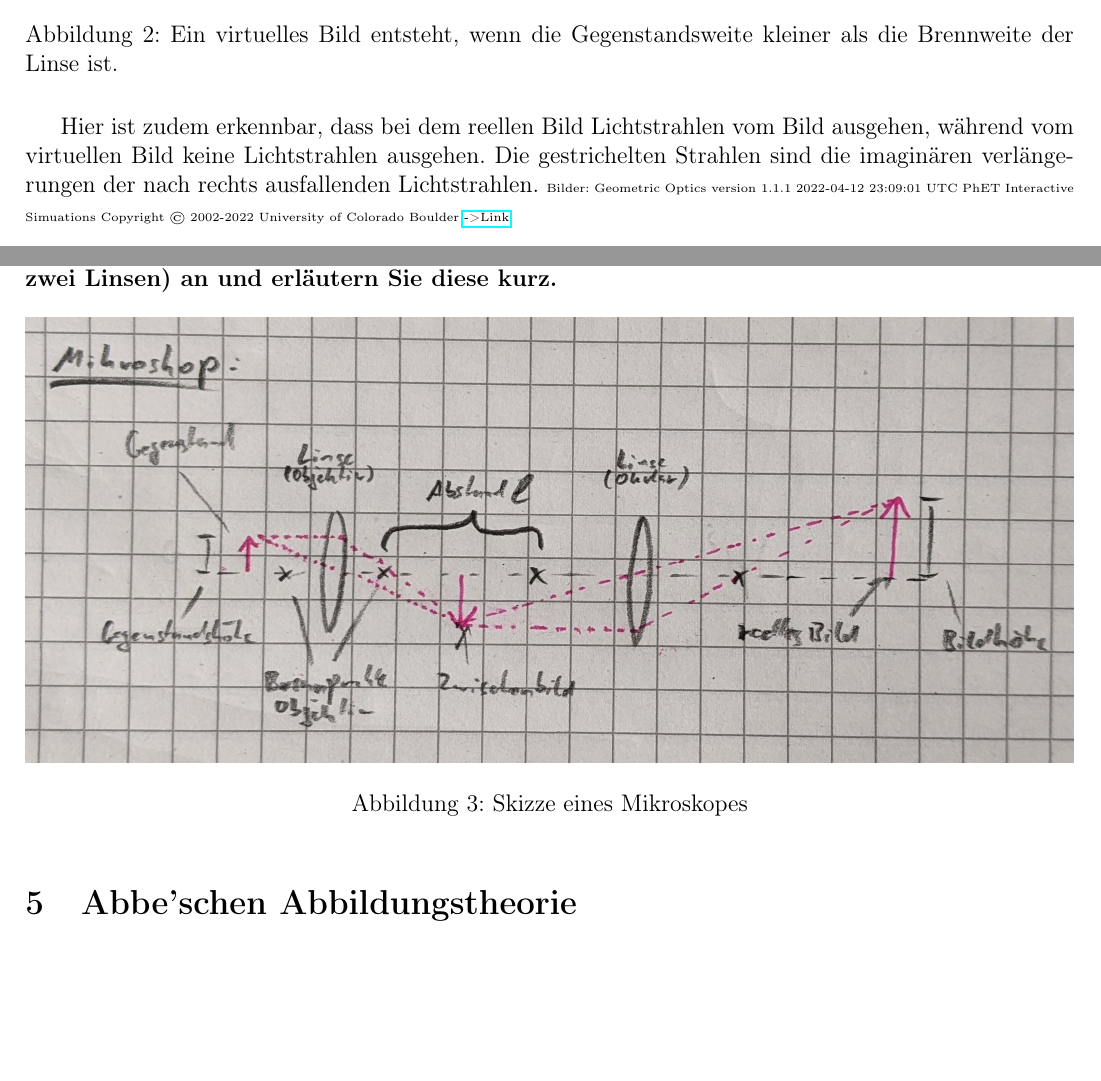
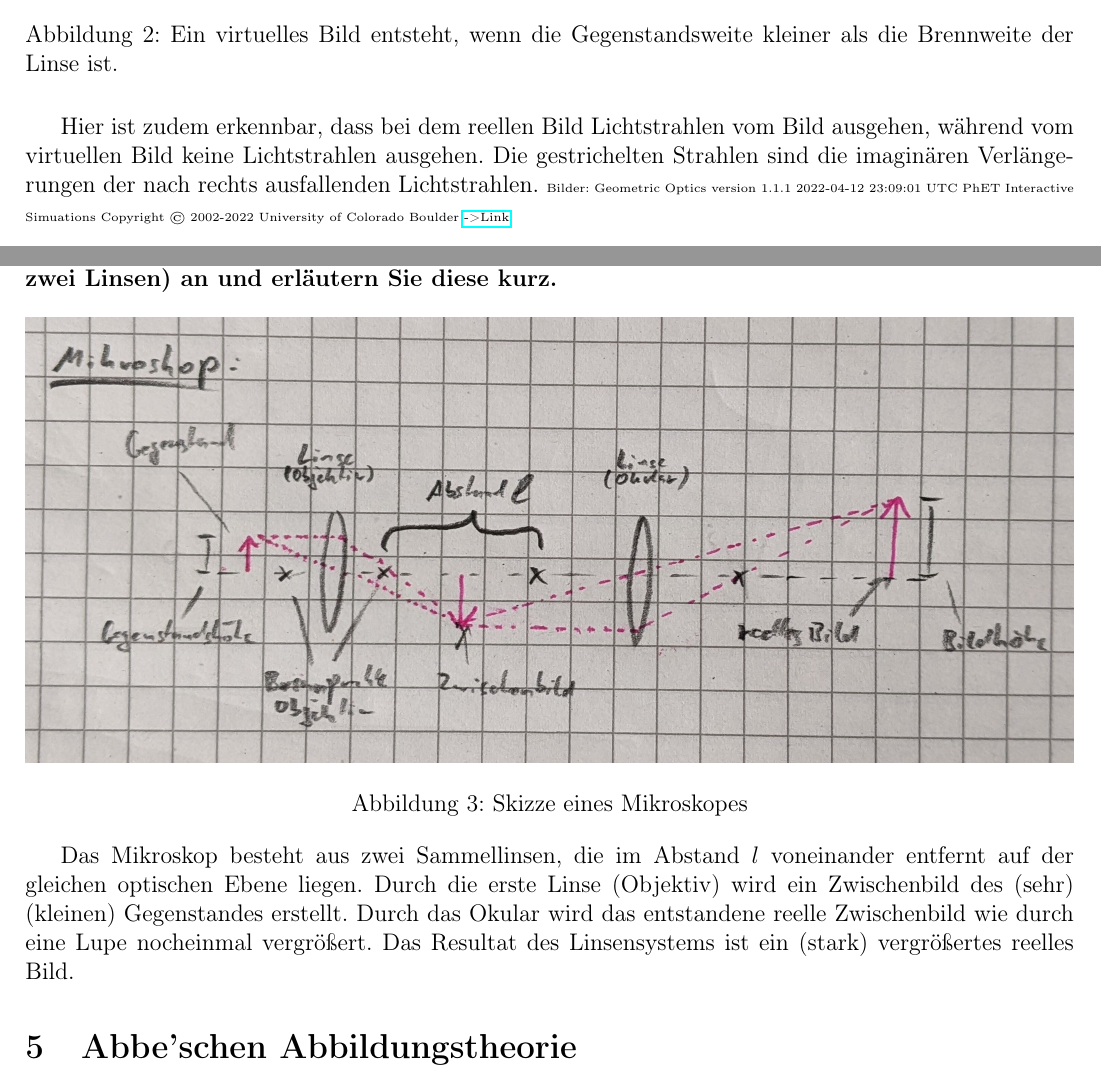
Before and after one commit to Mensching26/Laborbuch-im-Physikpraktikum, a LaTeX document (preLabs/pre-LAB, Optische Abbildungen/Prelab.tex): two parts of pages 2 and 3 of 4, joined at a grey line, cut so that both start at the same text, the shorter picture padded with empty space. Compiled offline with pdfLaTeX.

Commit message:
Kleinere Nachträge am Prelab O1

```diff
--- a/preLabs/pre-LAB, Optische Abbildungen/Prelab.tex
+++ b/preLabs/pre-LAB, Optische Abbildungen/Prelab.tex
@@ -45,7 +48,8 @@ Fertigen Sie hierzu bitte jeweils eine schematische Skizze an, die den Strahleng
 	\caption{Ein virtuelles Bild entsteht, wenn die Gegenstandsweite kleiner als die Brennweite der Linse ist.}
 \end{figure}
 
-Hier ist zudem erkennbar, dass bei dem reellen Bild Lichtstrahlen vom Bild ausgehen, während vom virtuellen Bild keine Lichtstrahlen ausgehen. Die gestrichelten Strahlen sind die imaginären verlängerungen der nach rechts ausfallenden Lichtstrahlen.
+Hier ist zudem erkennbar, dass bei dem reellen Bild Lichtstrahlen vom Bild ausgehen, während vom virtuellen Bild keine Lichtstrahlen ausgehen.
+Die gestrichelten Strahlen sind die imaginären Verlängerungen der nach rechts ausfallenden Lichtstrahlen.
 \tiny
 Bilder: Geometric Optics version 1.1.1 2022-04-12 23:09:01 UTC PhET Interactive Simuations Copyright © 2002-2022 University of Colorado Boulder \href{https://phet.colorado.edu/sims/html/geometric-optics/latest/geometric-optics_en.html}{->Link}
 \normalsize
@@ -68,6 +72,11 @@ Für große $G$ wird der Term einfacher, weil die Brennweite dann näherungsweis
 	\includegraphics[width=\textwidth]{mikroskop.png}
 	\caption{Skizze eines Mikroskopes}
 \end{figure}
+
+Das Mikroskop besteht aus zwei Sammellinsen, die im Abstand $l$ voneinander entfernt auf der gleichen optischen Ebene liegen.
+Durch die erste Linse (Objektiv) wird ein Zwischenbild des (sehr) (kleinen) Gegenstandes erstellt.
+Durch das Okular wird das entstandene reelle Zwischenbild wie durch eine Lupe nocheinmal vergrößert.
+Das Resultat des Linsensystems ist ein (stark) vergrößertes reelles Bild.
 
 \section{Abbe’schen Abbildungstheorie}
 \textbf{Unter welcher Bedingung ist die Entstehung eines Bildes im Mikroskop an beugenden Objekten laut der Abbe’schen Abbildungstheorie möglich?}
```
Also changed, not shown: preLabs/pre-LAB, Optische Abbildungen/PrelaboO1_komp.pdf (added), preLabs/pre-LAB, Optische Abbildungen/Prelab.tex (5 more changed lines), 3 other files.
